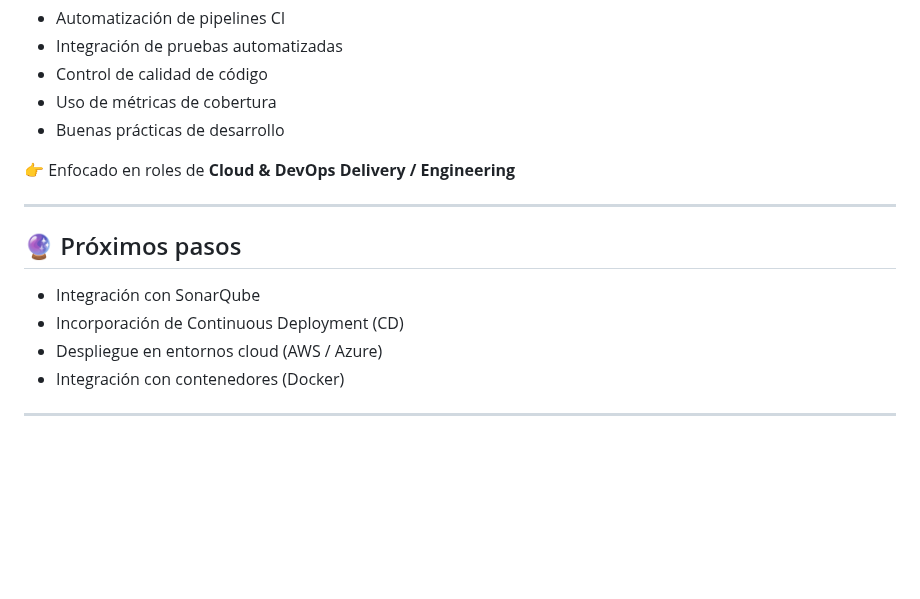
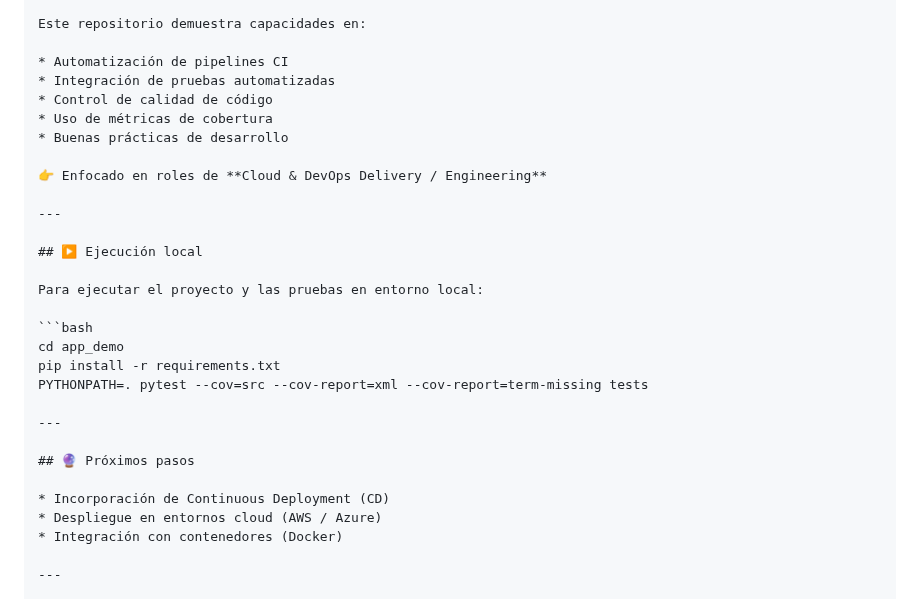
Before and after one commit to vermaldonado-ia/cloud-delivery-pipeline-portafolio, a Markdown page: README.md, the part around one of its changes. GitHub-like rendering; blank space fills up the shorter version.

````diff
--- a/README.md
+++ b/README.md
@@ -125,9 +155,19 @@ Este repositorio demuestra capacidades en:
 
 ---
 
+## ▶️ Ejecución local
+
+Para ejecutar el proyecto y las pruebas en entorno local:
+
+```bash
+cd app_demo
+pip install -r requirements.txt
+PYTHONPATH=. pytest --cov=src --cov-report=xml --cov-report=term-missing tests
+
+---
+
 ## 🔮 Próximos pasos
 
-* Integración con SonarQube
 * Incorporación de Continuous Deployment (CD)
 * Despliegue en entornos cloud (AWS / Azure)
 * Integración con contenedores (Docker)
````
Also changed, not shown: other parts of README.md (+47 -17 lines).
